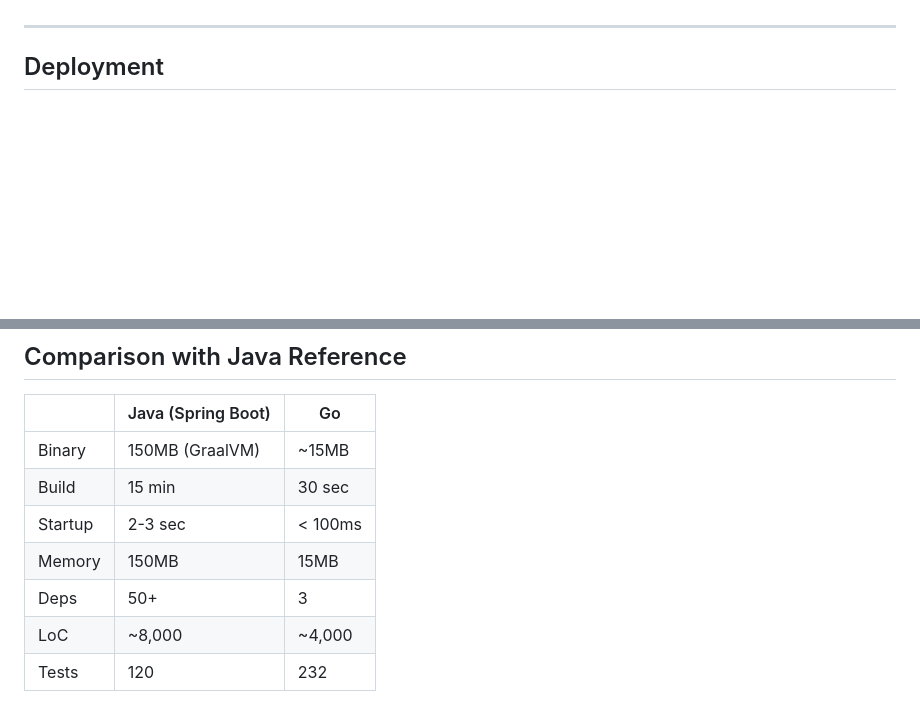
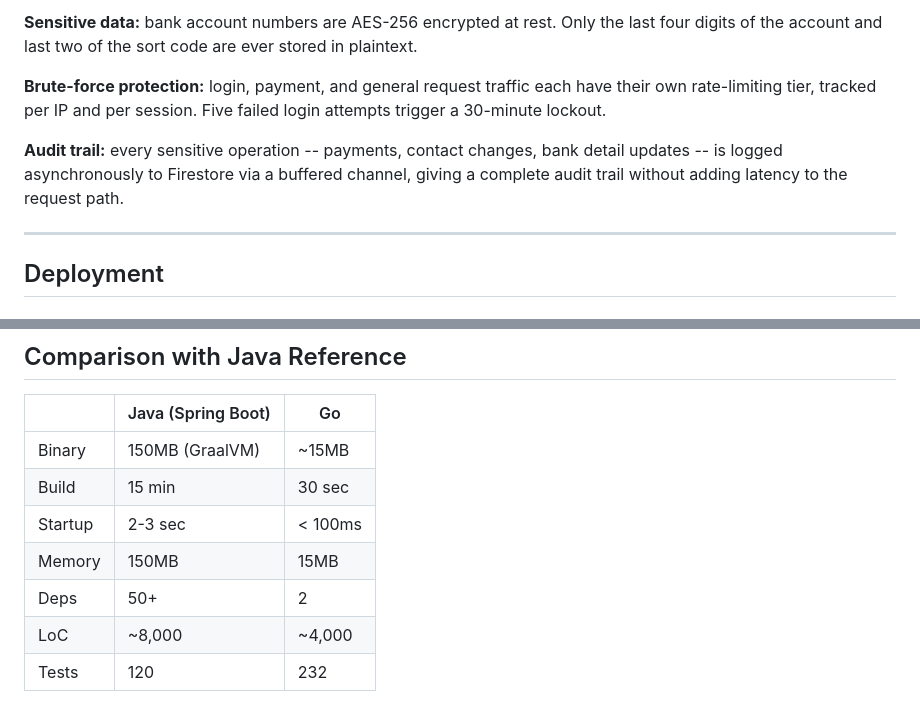
Before and after one commit to poly-glot/azadi-go, a Markdown page: README.md, 2 parts joined by grey strips. GitHub-like rendering; blank space fills up the shorter version.

```diff
--- a/README.md
+++ b/README.md
@@ -323,3 +375,11 @@ All background goroutines accept `context.Context` and exit on cancellation for
+**Sensitive data:** bank account numbers are AES-256 encrypted at rest. Only the last four digits of the account and
+last two of the sort code are ever stored in plaintext.
+
+**Brute-force protection:** login, payment, and general request traffic each have their own rate-limiting tier, tracked
+per IP and per session. Five failed login attempts trigger a 30-minute lockout.
+
+**Audit trail:** every sensitive operation -- payments, contact changes, bank detail updates -- is logged asynchronously
+to Firestore via a buffered channel, giving a complete audit trail without adding latency to the request path.
 
 ---
 
@@ -352,7 +412,7 @@ firebase deploy --only hosting
 | Build   | 15 min               | 30 sec  |
 | Startup | 2-3 sec              | < 100ms |
 | Memory  | 150MB                | 15MB    |
-| Deps    | 50+                  | 3       |
+| Deps    | 50+                  | 2       |
 | LoC     | ~8,000               | ~4,000  |
 | Tests   | 120                  | 232     |
 
```
Also changed, not shown: other parts of README.md (+60 -8 lines).
